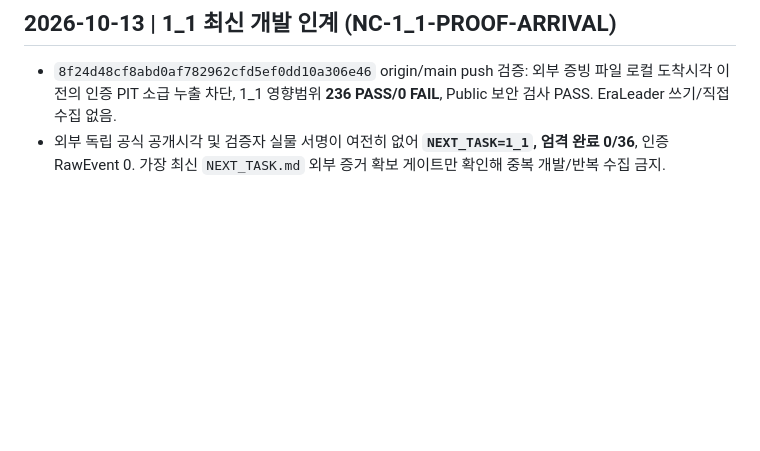
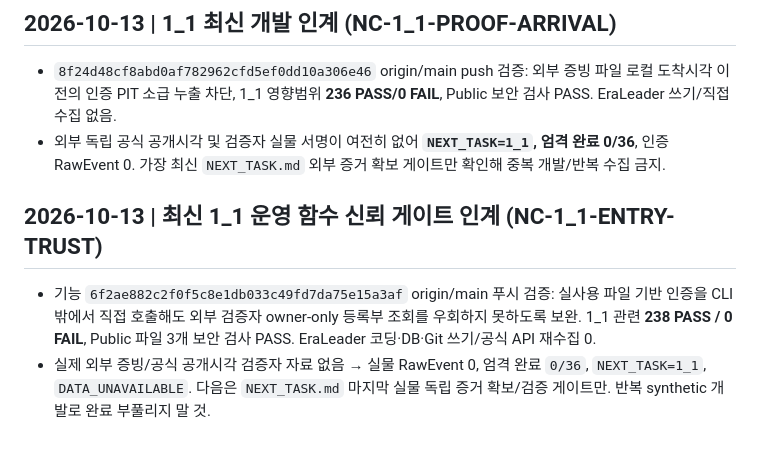
Before and after one commit to arirang0605-lgtm/1.NewsCatalystOS, a Markdown page: START_HERE_NEXT_CHAT.md, the part around the change. Drawn GitHub-style; blank space fills up the shorter version.

```diff
--- a/START_HERE_NEXT_CHAT.md
+++ b/START_HERE_NEXT_CHAT.md
@@ -75,3 +75,7 @@ GitHub Public 작업 재개 (NC-PUBLIC-REPO-2026-10-13): 원격 arirang0605-lgtm
 ## 2026-10-13 | 1_1 최신 개발 인계 (NC-1_1-PROOF-ARRIVAL)
 - `8f24d48cf8abd0af782962cfd5ef0dd10a306e46` origin/main push 검증: 외부 증빙 파일 로컬 도착시각 이전의 인증 PIT 소급 누출 차단, 1_1 영향범위 **236 PASS/0 FAIL**, Public 보안 검사 PASS. EraLeader 쓰기/직접 수집 없음.
 - 외부 독립 공식 공개시각 및 검증자 실물 서명이 여전히 없어 **`NEXT_TASK=1_1`, 엄격 완료 0/36**, 인증 RawEvent 0. 가장 최신 `NEXT_TASK.md` 외부 증거 확보 게이트만 확인해 중복 개발/반복 수집 금지.
+
+## 2026-10-13 | 최신 1_1 운영 함수 신뢰 게이트 인계 (NC-1_1-ENTRY-TRUST)
+- 기능 `6f2ae882c2f0f5c8e1db033c49fd7da75e15a3af` origin/main 푸시 검증: 실사용 파일 기반 인증을 CLI 밖에서 직접 호출해도 외부 검증자 owner-only 등록부 조회를 우회하지 못하도록 보완. 1_1 관련 **238 PASS / 0 FAIL**, Public 파일 3개 보안 검사 PASS. EraLeader 코딩·DB·Git 쓰기/공식 API 재수집 0.
+- 실제 외부 증빙/공식 공개시각 검증자 자료 없음 → 실물 RawEvent 0, 엄격 완료 `0/36`, `NEXT_TASK=1_1`, `DATA_UNAVAILABLE`. 다음은 `NEXT_TASK.md` 마지막 실물 독립 증거 확보/검증 게이트만. 반복 synthetic 개발로 완료 부풀리지 말 것.
```
Also changed, not shown: NEXT_TASK.md (+5 -0 lines), PROJECT_STATE.md (+6 -0 lines).
